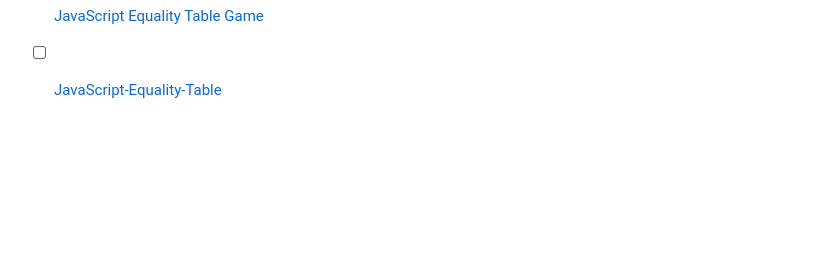
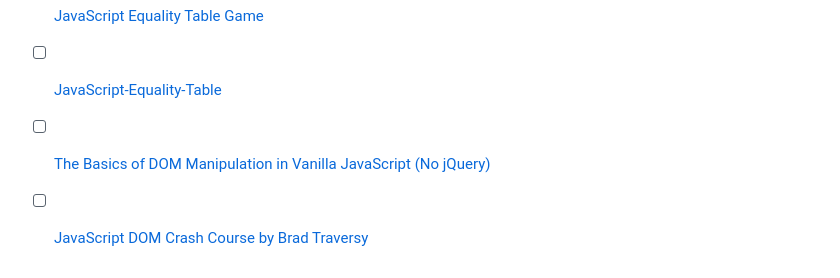
Before and after one commit to LiliaBilous/kottans-frontend, a Markdown page: README.md, the part around the change. GitHub-like rendering; blank space fills up the shorter version.

```diff
--- a/README.md
+++ b/README.md
@@ -249,3 +249,5 @@
 - [ ] [You Don't Know JS Yet: Get Started - 2nd Edition](https://github.com/getify/You-Dont-Know-JS/tree/2nd-ed/get-started)
 - [ ] [JavaScript Equality Table Game](https://eqeq.js.org/)
 - [ ] [JavaScript-Equality-Table](https://dorey.github.io/JavaScript-Equality-Table/)
+- [ ] [The Basics of DOM Manipulation in Vanilla JavaScript (No jQuery)](https://www.sitepoint.com/dom-manipulation-vanilla-javascript-no-jquery/)
+- [ ] [JavaScript DOM Crash Course by Brad Traversy](https://www.youtube.com/watch?v=0ik6X4DJKCc&list=PLillGF-RfqbYE6Ik_EuXA2iZFcE082B3s)
```
